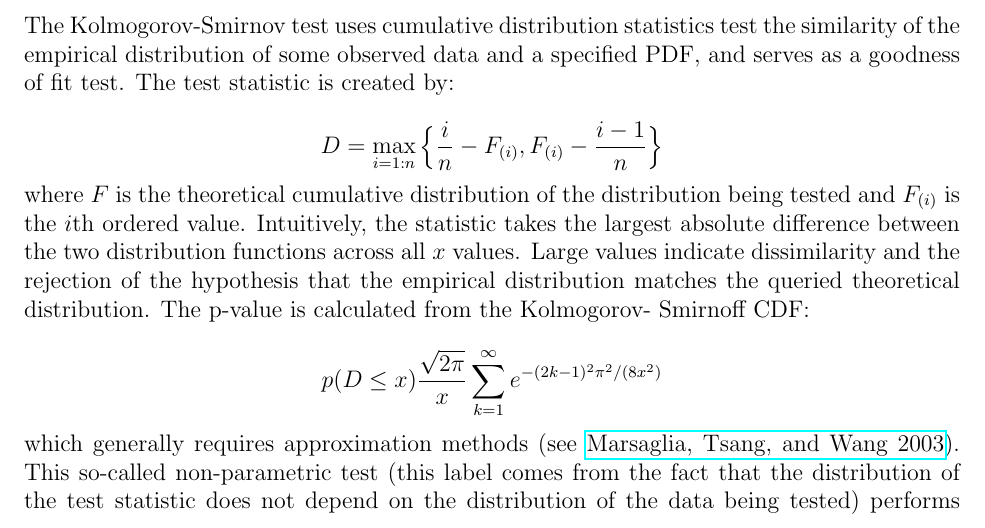
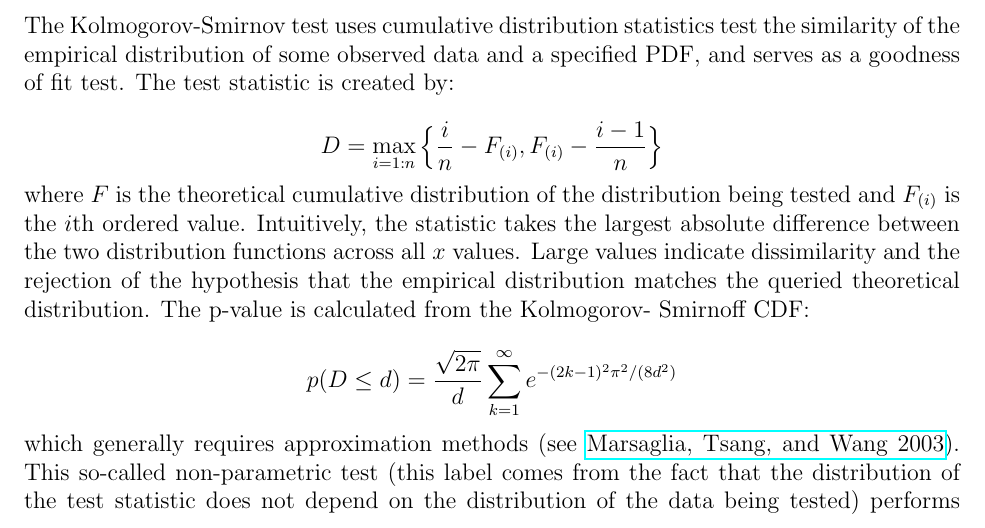
Before and after one commit to zhoudaijin/StatsII_Spring2024, a LaTeX problem sheet (problemSets/PS01/template/PS1.tex): part of page 1 of 2, cut so that both start at the same text. Compiled offline with pdfLaTeX.

Commit message:
Fix equation for problem #1

```diff
--- a/problemSets/PS01/template/PS1.tex
+++ b/problemSets/PS01/template/PS1.tex
@@ -84,7 +84,7 @@ $$D = \max_{i=1:n} \Big\{ \frac{i}{n}  - F_{(i)}, F_{(i)} - \frac{i-1}{n} \Big\}
 \noindent where $F$ is the theoretical cumulative distribution of the distribution being tested and $F_{(i)}$ is the $i$th ordered value. Intuitively, the statistic takes the largest absolute difference between the two distribution functions across all $x$ values. Large values indicate dissimilarity and the rejection of the hypothesis that the empirical distribution matches the queried theoretical distribution. The p-value is calculated from the Kolmogorov-
 Smirnoff CDF:
 
-$$p(D \leq x) \frac{\sqrt {2\pi}}{x} \sum _{k=1}^{\infty }e^{-(2k-1)^{2}\pi ^{2}/(8x^{2})}$$
+$$p(D \leq d)= \frac{\sqrt {2\pi}}{d} \sum _{k=1}^{\infty }e^{-(2k-1)^{2}\pi ^{2}/(8d^{2})}$$
 
 
 \noindent which generally requires approximation methods (see \href{https://core.ac.uk/download/pdf/25787785.pdf}{Marsaglia, Tsang, and Wang 2003}). This so-called non-parametric test (this label comes from the fact that the distribution of the test statistic does not depend on the distribution of the data being tested) performs poorly in small samples, but works well in a simulation environment. Write an \texttt{R} function that implements this test where the reference distribution is normal. Using \texttt{R} generate 1,000 Cauchy random variables (\texttt{rcauchy(1000, location = 0, scale = 1)}) and perform the test (remember, use the same seed, something like \texttt{set.seed(123)}, whenever you're generating your own data).\\
```
Also changed, not shown: problemSets/PS01/template/PS1.pdf.
